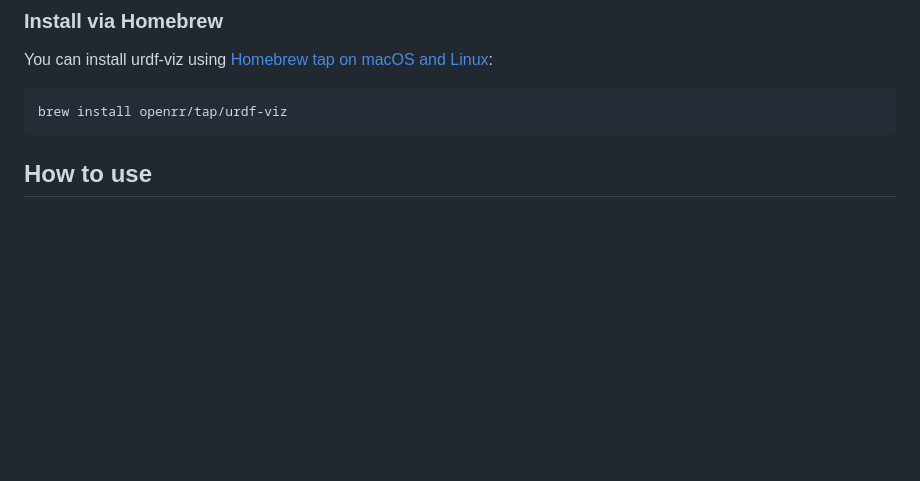
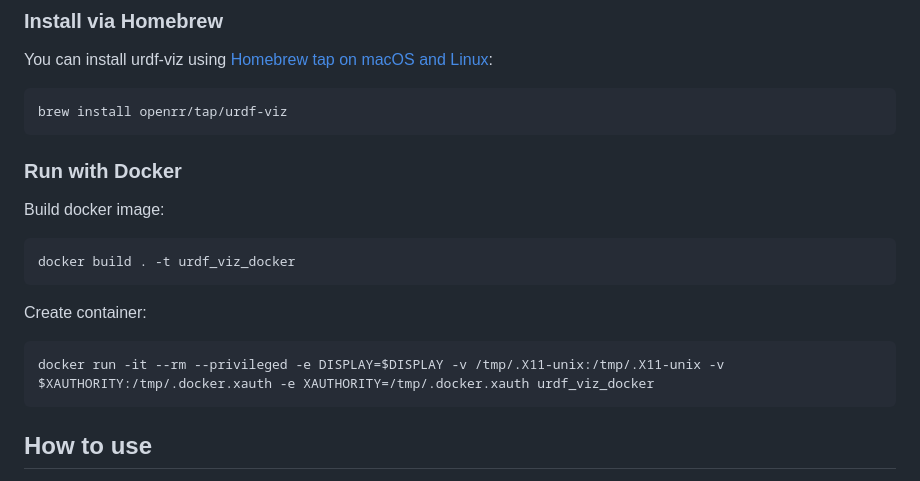
Before and after one commit to openrr/urdf-viz, a Markdown page: README.md, the part around the change. GitHub-like rendering; blank space fills up the shorter version.

Commit message:
update README (add docker)

````diff
--- a/README.md
+++ b/README.md
@@ -48,6 +48,15 @@ You can install urdf-viz using [Homebrew tap on macOS and Linux](https://github.
 
 ```sh
 brew install openrr/tap/urdf-viz
+```
+### Run with Docker
+Build docker image:
+```bash
+docker build . -t urdf_viz_docker
+```
+Create container:
+```bash
+docker run -it --rm --privileged -e DISPLAY=$DISPLAY -v /tmp/.X11-unix:/tmp/.X11-unix -v $XAUTHORITY:/tmp/.docker.xauth -e XAUTHORITY=/tmp/.docker.xauth urdf_viz_docker
 ```
 
 ## How to use
````
